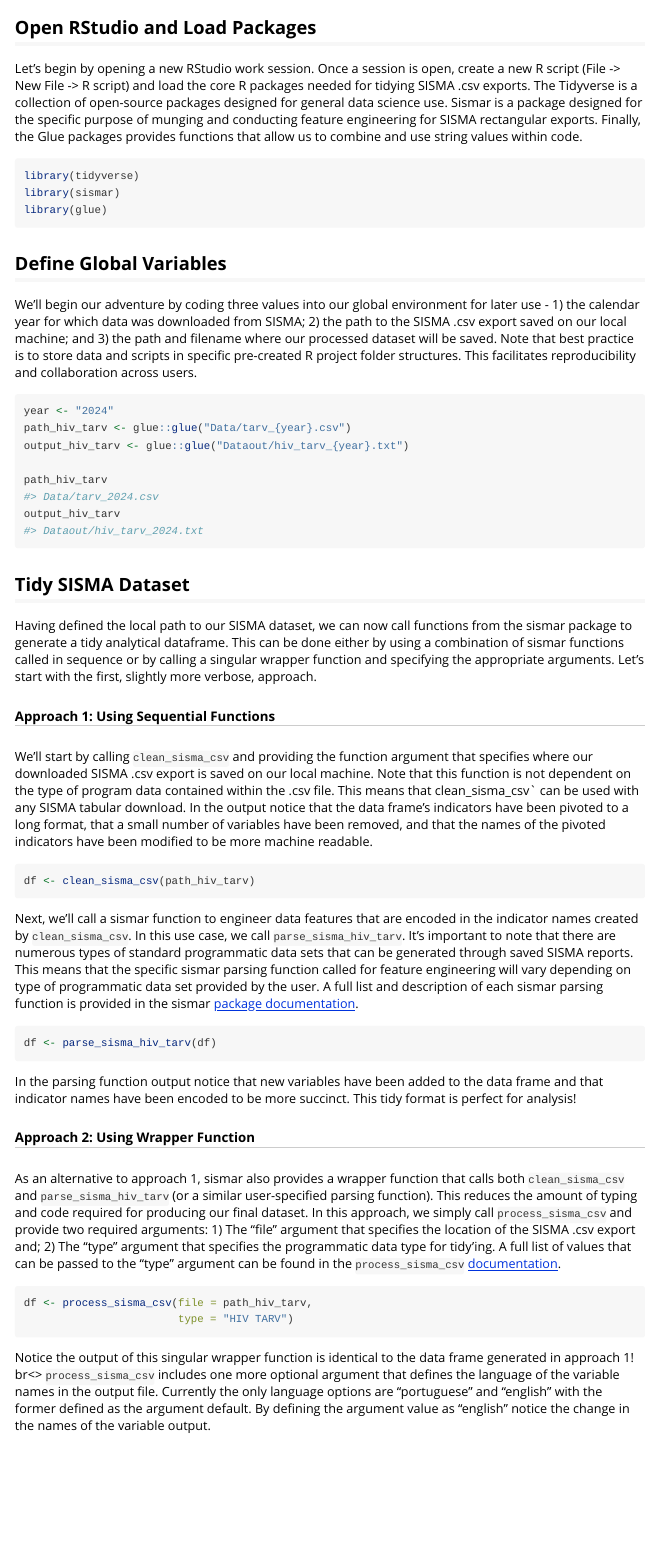
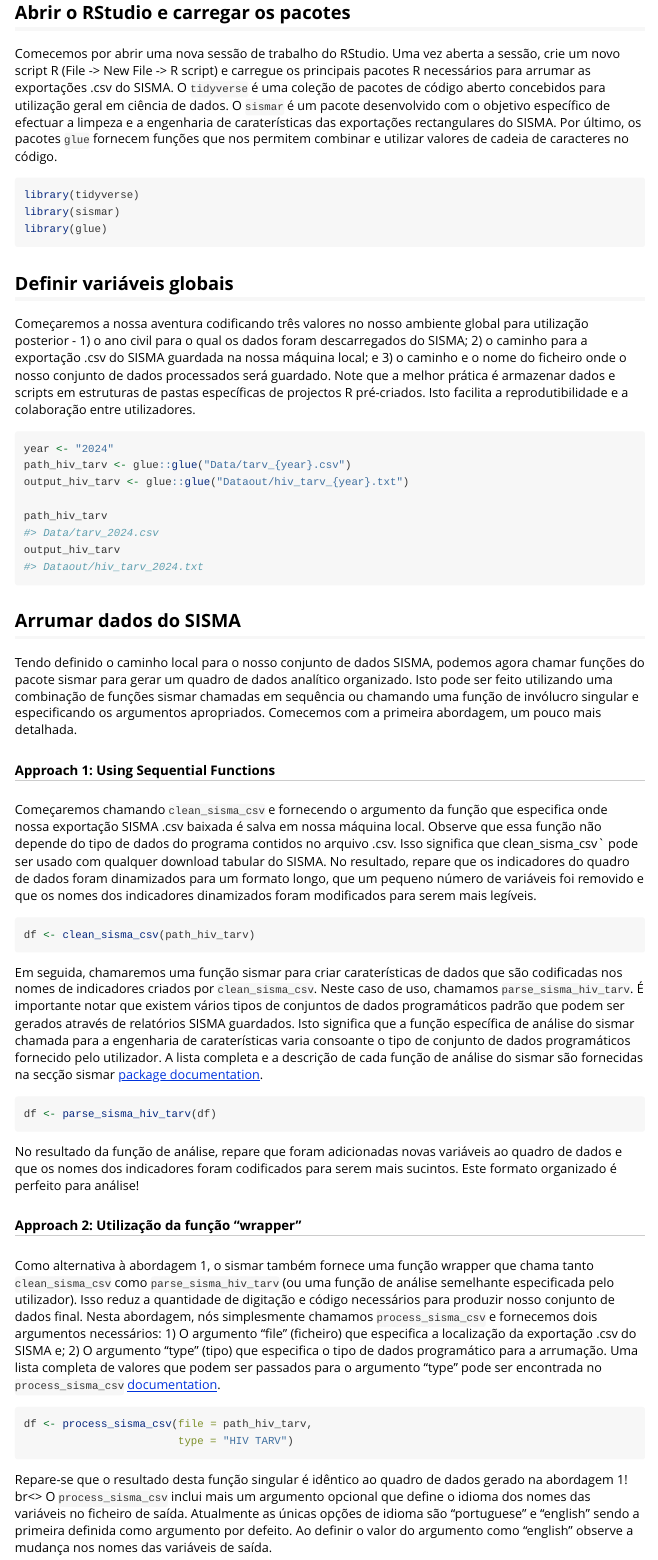
Before and after one commit to usaid-mozambique/sismar, an R Markdown document (vignettes/tidy_sop.Rmd): the page in a window 1100 px wide, from 70 px down before the commit and from 90 px down after it. Rendered offline with R 4.5, knitr and Pandoc, with nearby package versions.

Commit message:
translate tidy_sop

````diff
--- a/vignettes/tidy_sop.Rmd
+++ b/vignettes/tidy_sop.Rmd
@@ -1,5 +1,5 @@
 ---
-title: "Tidy SISMA Program Data"
+title: "Arrumar dados programático do SISMA"
 output:
   rmarkdown::html_vignette:
     toc: true
@@ -18,9 +18,9 @@
 )
 ```
 
-## Open RStudio and Load Packages
+## Abrir o RStudio e carregar os pacotes
 
-Let's begin by opening a new RStudio work session.  Once a session is open, create a new R script (File -> New File -> R script) and load the core R packages needed for tidying SISMA .csv exports. The Tidyverse is a collection of open-source packages designed for general data science use. Sismar is a package designed for the specific purpose of munging and conducting feature engineering for SISMA rectangular exports. Finally, the Glue packages provides functions that allow us to combine and use string values within code.
+Comecemos por abrir uma nova sessão de trabalho do RStudio.  Uma vez aberta a sessão, crie um novo script R (File -> New File -> R script) e carregue os principais pacotes R necessários para arrumar as exportações .csv do SISMA. O `tidyverse` é uma coleção de pacotes de código aberto concebidos para utilização geral em ciência de dados. O `sismar` é um pacote desenvolvido com o objetivo específico de efectuar a limpeza e a engenharia de caraterísticas das exportações rectangulares do SISMA. Por último, os pacotes `glue` fornecem funções que nos permitem combinar e utilizar valores de cadeia de caracteres no código.
 
 ```{r, eval = FALSE, echo = TRUE}
 library(tidyverse)
@@ -28,9 +28,9 @@
 library(glue)
 ```
 
-## Define Global Variables
+## Definir variáveis globais
 
-We'll begin our adventure by coding three values into our global environment for later use - 1) the calendar year for which data was downloaded from SISMA; 2) the path to the SISMA .csv export saved on our local machine; and 3) the path and filename where our processed dataset will be saved. Note that best practice is to store data and scripts in specific pre-created R project folder structures. This facilitates reproducibility and collaboration across users.
+Começaremos a nossa aventura codificando três valores no nosso ambiente global para utilização posterior - 1) o ano civil para o qual os dados foram descarregados do SISMA; 2) o caminho para a exportação .csv do SISMA guardada na nossa máquina local; e 3) o caminho e o nome do ficheiro onde o nosso conjunto de dados processados será guardado. Note que a melhor prática é armazenar dados e scripts em estruturas de pastas específicas de projectos R pré-criados. Isto facilita a reprodutibilidade e a colaboração entre utilizadores.
 
 ```{r}
 year <- "2024"
@@ -41,37 +41,37 @@
 output_hiv_tarv
 ```
 
-## Tidy SISMA Dataset
+## Arrumar dados do SISMA
 
-Having defined the local path to our SISMA dataset, we can now call functions from the sismar package to generate a tidy analytical dataframe.  This can be done either by using a combination of sismar functions called in sequence or by calling a singular wrapper function and specifying the appropriate arguments.  Let's start with the first, slightly more verbose, approach.
+Tendo definido o caminho local para o nosso conjunto de dados SISMA, podemos agora chamar funções do pacote sismar para gerar um quadro de dados analítico organizado.  Isto pode ser feito utilizando uma combinação de funções sismar chamadas em sequência ou chamando uma função de invólucro singular e especificando os argumentos apropriados.  Comecemos com a primeira abordagem, um pouco mais detalhada.
 
 ##### Approach 1: Using Sequential Functions
 
-We'll start by calling `clean_sisma_csv` and providing the function argument that specifies where our downloaded SISMA .csv export is saved on our local machine. Note that this function is not dependent on the type of program data contained within the .csv file. This means that clean_sisma_csv` can be used with any SISMA tabular download. In the output notice that the data frame's indicators have been pivoted to a long format, that a small number of variables have been removed, and that the names of the pivoted indicators have been modified to be more machine readable.
+Começaremos chamando `clean_sisma_csv` e fornecendo o argumento da função que especifica onde nossa exportação SISMA .csv baixada é salva em nossa máquina local. Observe que essa função não depende do tipo de dados do programa contidos no arquivo .csv. Isso significa que clean_sisma_csv` pode ser usado com qualquer download tabular do SISMA. No resultado, repare que os indicadores do quadro de dados foram dinamizados para um formato longo, que um pequeno número de variáveis foi removido e que os nomes dos indicadores dinamizados foram modificados para serem mais legíveis.
 
 ```{r, eval = FALSE}
 df <- clean_sisma_csv(path_hiv_tarv)
 ```
 
-Next, we'll call a sismar function to engineer data features that are encoded in the indicator names created by `clean_sisma_csv`.  In this use case, we call `parse_sisma_hiv_tarv`. It's important to note that there are numerous types of standard programmatic data sets that can be generated through saved SISMA reports. This means that the specific sismar parsing function called for feature engineering will vary depending on type of programmatic data set provided by the user. A full list and description of each sismar parsing function is provided in the sismar [package documentation](https://usaid-mozambique.github.io/sismar/reference/index.html).
+Em seguida, chamaremos uma função sismar para criar caraterísticas de dados que são codificadas nos nomes de indicadores criados por `clean_sisma_csv`.  Neste caso de uso, chamamos `parse_sisma_hiv_tarv`. É importante notar que existem vários tipos de conjuntos de dados programáticos padrão que podem ser gerados através de relatórios SISMA guardados. Isto significa que a função específica de análise do sismar chamada para a engenharia de caraterísticas varia consoante o tipo de conjunto de dados programáticos fornecido pelo utilizador. A lista completa e a descrição de cada função de análise do sismar são fornecidas na secção sismar [package documentation](https://usaid-mozambique.github.io/sismar/reference/index.html).
 
 ```{r, eval = FALSE}
 df <- parse_sisma_hiv_tarv(df)
 ```
-In the parsing function output notice that new variables have been added to the data frame and that indicator names have been encoded to be more succinct. This tidy format is perfect for analysis!
+No resultado da função de análise, repare que foram adicionadas novas variáveis ao quadro de dados e que os nomes dos indicadores foram codificados para serem mais sucintos. Este formato organizado é perfeito para análise!
 
-##### Approach 2: Using Wrapper Function
+##### Approach 2: Utilização da função "wrapper"
 
-As an alternative to approach 1, sismar also provides a wrapper function that calls both `clean_sisma_csv` and `parse_sisma_hiv_tarv` (or a similar user-specified parsing function). This reduces the amount of typing and code required for producing our final dataset. In this approach, we simply call `process_sisma_csv` and provide two required arguments: 1) The "file" argument that specifies the location of the SISMA .csv export and; 2) The "type" argument that specifies the programmatic data type for tidy'ing. A full list of values that can be passed to the "type" argument can be found in the `process_sisma_csv` [documentation](https://usaid-mozambique.github.io/sismar/reference/process_sisma_csv.html).
+Como alternativa à abordagem 1, o sismar também fornece uma função wrapper que chama tanto `clean_sisma_csv` como `parse_sisma_hiv_tarv` (ou uma função de análise semelhante especificada pelo utilizador). Isso reduz a quantidade de digitação e código necessários para produzir nosso conjunto de dados final. Nesta abordagem, nós simplesmente chamamos `process_sisma_csv` e fornecemos dois argumentos necessários: 1) O argumento “file” (ficheiro) que especifica a localização da exportação .csv do SISMA e; 2) O argumento “type” (tipo) que especifica o tipo de dados programático para a arrumação. Uma lista completa de valores que podem ser passados para o argumento “type” pode ser encontrada no `process_sisma_csv` [documentation](https://usaid-mozambique.github.io/sismar/reference/process_sisma_csv.html).
 
 ```{r, eval = FALSE}
 df <- process_sisma_csv(file = path_hiv_tarv,
                         type = "HIV TARV")
 ```
 
-Notice the output of this singular wrapper function is identical to the data frame generated in approach 1!
+Repare-se que o resultado desta função singular é idêntico ao quadro de dados gerado na abordagem 1!
 br<>
-`process_sisma_csv` includes one more optional argument that defines the language of the variable names in the output file.  Currently the only language options are "portuguese" and "english" with the former defined as the argument default. By defining the argument value as "english" notice the change in the names of the variable output.
+O `process_sisma_csv` inclui mais um argumento opcional que define o idioma dos nomes das variáveis no ficheiro de saída.  Atualmente as únicas opções de idioma são “portuguese” e “english” sendo a primeira definida como argumento por defeito. Ao definir o valor do argumento como “english” observe a mudança nos nomes das variáveis de saída.
 
 ```{r, eval = FALSE}
 df <- process_sisma_csv(file = path_hiv_tarv,
````
Also changed, not shown: vignettes/tidy_sop.Rmd (2 more changed lines).
